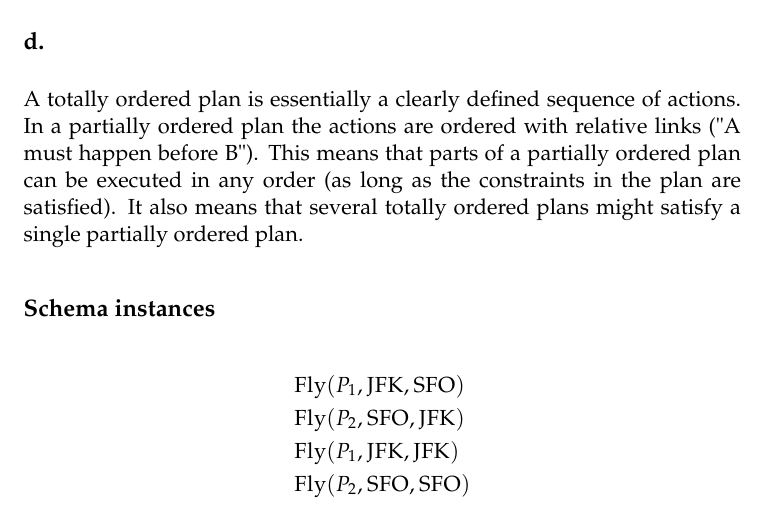
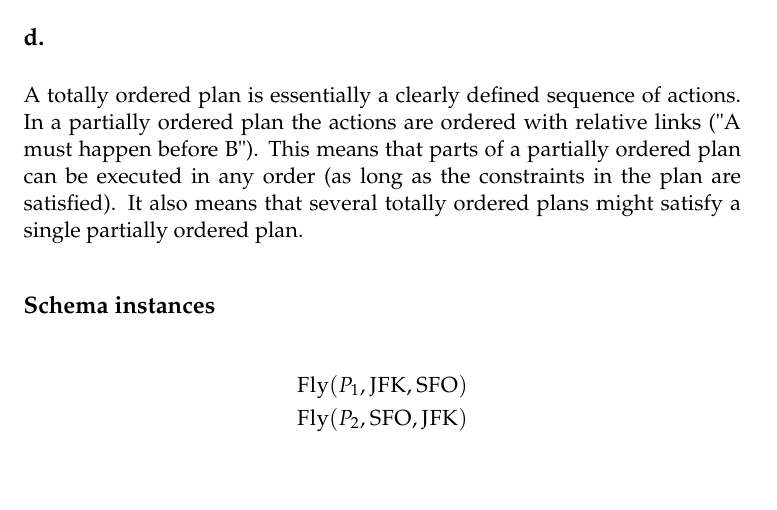
Before and after one commit to martinvl/AI-oblig-2, a LaTeX document (oblig2.tex): part of page 3 of 3, cut so that both start at the same text, the shorter picture padded with empty space. Compiled offline with pdfLaTeX.

Commit message:
Fix task 3

```diff
--- a/oblig2.tex
+++ b/oblig2.tex
@@ -169,8 +169,6 @@ single partially ordered plan.
 \begin{align*}
     &\mathrm{Fly}(P_1, \mathrm{JFK}, \mathrm{SFO})\\
     &\mathrm{Fly}(P_2, \mathrm{SFO}, \mathrm{JFK})\\
-    &\mathrm{Fly}(P_1, \mathrm{JFK}, \mathrm{JFK})\\
-    &\mathrm{Fly}(P_2, \mathrm{SFO}, \mathrm{SFO})
 \end{align*}
 
 \end{document}
```
